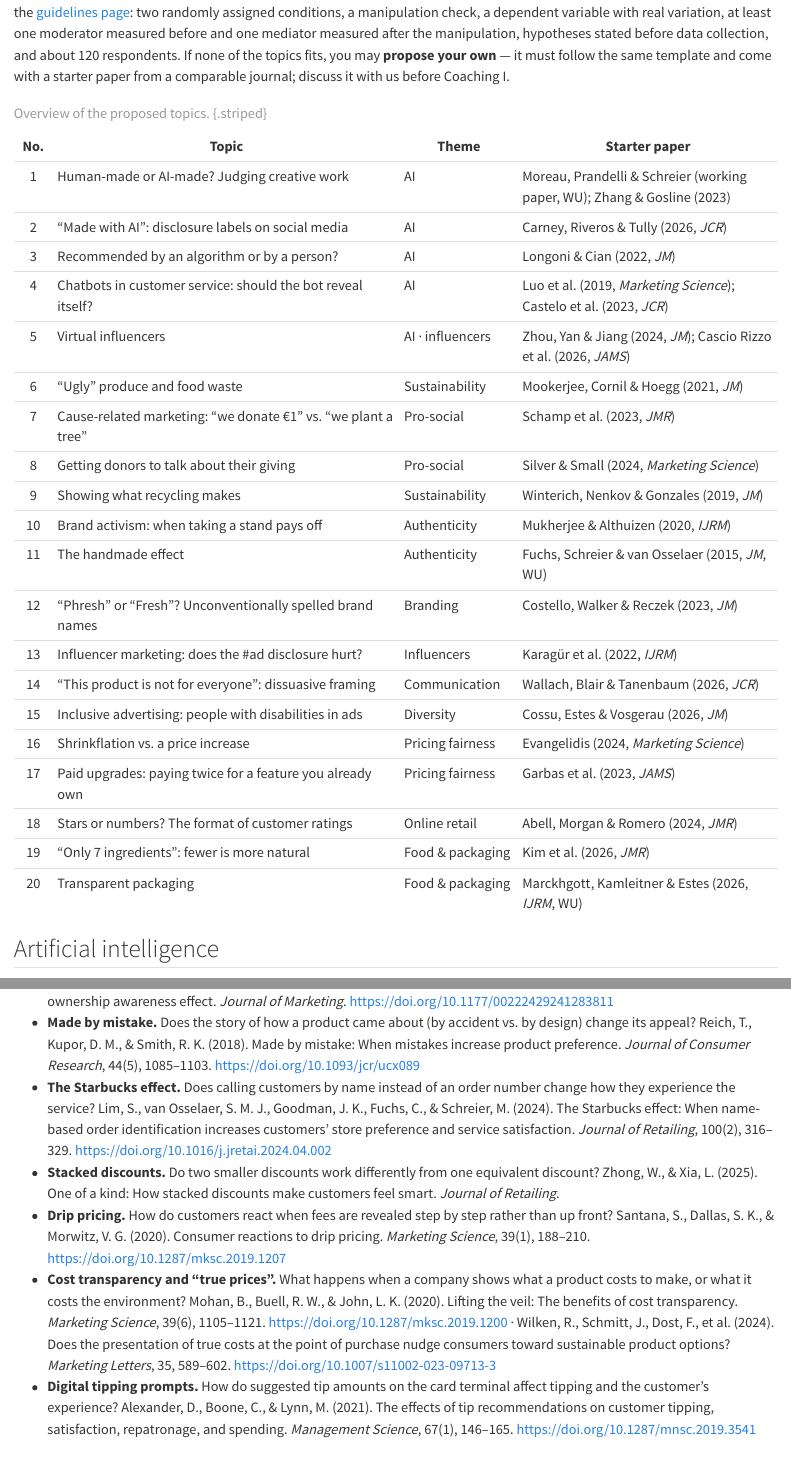
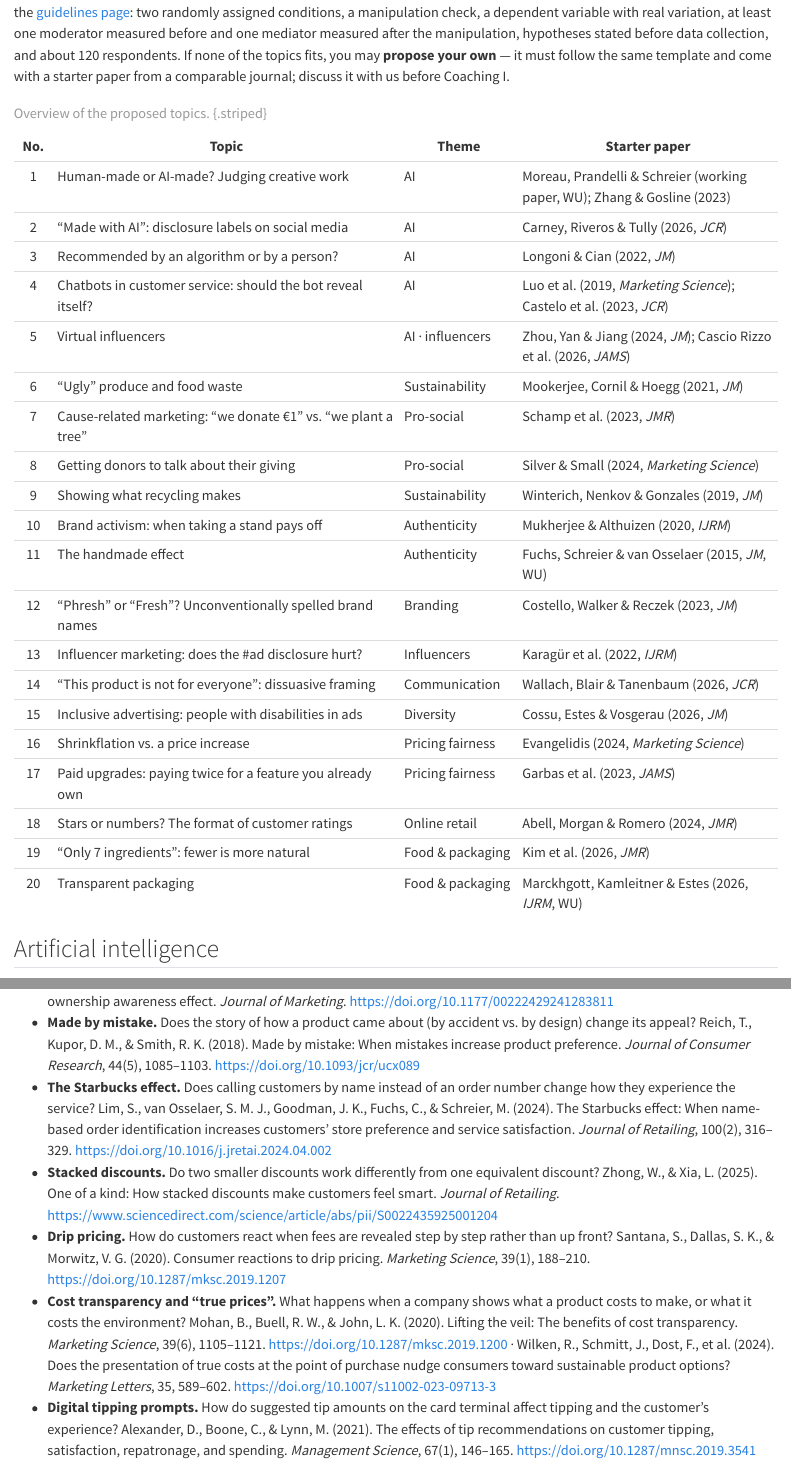
Before and after one commit to WU-RDS/MA2026, a Quarto document (project-topics.qmd): the page in a window 1100 px wide, from 420 px down, and a second part further down, joined at a grey line. Rendered offline with R 4.5, knitr and Pandoc in place of Quarto, with nearby package versions; the code chunks are not run, so their results and figures are left out.

Commit message:
Update course materials (2026-11-15)

```diff
--- a/project-topics.qmd
+++ b/project-topics.qmd
@@ -212,7 +212,7 @@ If you want to propose your own topic, these recent studies also fit the two-con
 - **"Woman-owned" and "minority-owned" labels.** What does an ownership label do to how a business and its products are perceived? Davis, N., & Kim, T. (2025). "Woman-owned business" labels enhance perceived competence. *Journal of Consumer Research*, 52(1), 115–134. <https://doi.org/10.1093/jcr/ucae050> · Uduehi, E., & Barnes, A. J. (2025). The minority ownership awareness effect. *Journal of Marketing*. <https://doi.org/10.1177/00222429241283811>
 - **Made by mistake.** Does the story of how a product came about (by accident vs. by design) change its appeal? Reich, T., Kupor, D. M., & Smith, R. K. (2018). Made by mistake: When mistakes increase product preference. *Journal of Consumer Research*, 44(5), 1085–1103. <https://doi.org/10.1093/jcr/ucx089>
 - **The Starbucks effect.** Does calling customers by name instead of an order number change how they experience the service? Lim, S., van Osselaer, S. M. J., Goodman, J. K., Fuchs, C., & Schreier, M. (2024). The Starbucks effect: When name-based order identification increases customers' store preference and service satisfaction. *Journal of Retailing*, 100(2), 316–329. <https://doi.org/10.1016/j.jretai.2024.04.002>
-- **Stacked discounts.** Do two smaller discounts work differently from one equivalent discount? Zhong, W., & Xia, L. (2025). One of a kind: How stacked discounts make customers feel smart. *Journal of Retailing*.
+- **Stacked discounts.** Do two smaller discounts work differently from one equivalent discount? Zhong, W., & Xia, L. (2025). One of a kind: How stacked discounts make customers feel smart. *Journal of Retailing*. <https://www.sciencedirect.com/science/article/abs/pii/S0022435925001204>
 - **Drip pricing.** How do customers react when fees are revealed step by step rather than up front? Santana, S., Dallas, S. K., & Morwitz, V. G. (2020). Consumer reactions to drip pricing. *Marketing Science*, 39(1), 188–210. <https://doi.org/10.1287/mksc.2019.1207>
 - **Cost transparency and "true prices".** What happens when a company shows what a product costs to make, or what it costs the environment? Mohan, B., Buell, R. W., & John, L. K. (2020). Lifting the veil: The benefits of cost transparency. *Marketing Science*, 39(6), 1105–1121. <https://doi.org/10.1287/mksc.2019.1200> · Wilken, R., Schmitt, J., Dost, F., et al. (2024). Does the presentation of true costs at the point of purchase nudge consumers toward sustainable product options? *Marketing Letters*, 35, 589–602. <https://doi.org/10.1007/s11002-023-09713-3>
 - **Digital tipping prompts.** How do suggested tip amounts on the card terminal affect tipping and the customer's experience? Alexander, D., Boone, C., & Lynn, M. (2021). The effects of tip recommendations on customer tipping, satisfaction, repatronage, and spending. *Management Science*, 67(1), 146–165. <https://doi.org/10.1287/mnsc.2019.3541>
```
Also changed, not shown: slides/chapter06_slides_handout.pdf, slides/onboarding_slides_handout.pdf, 5 other files.
